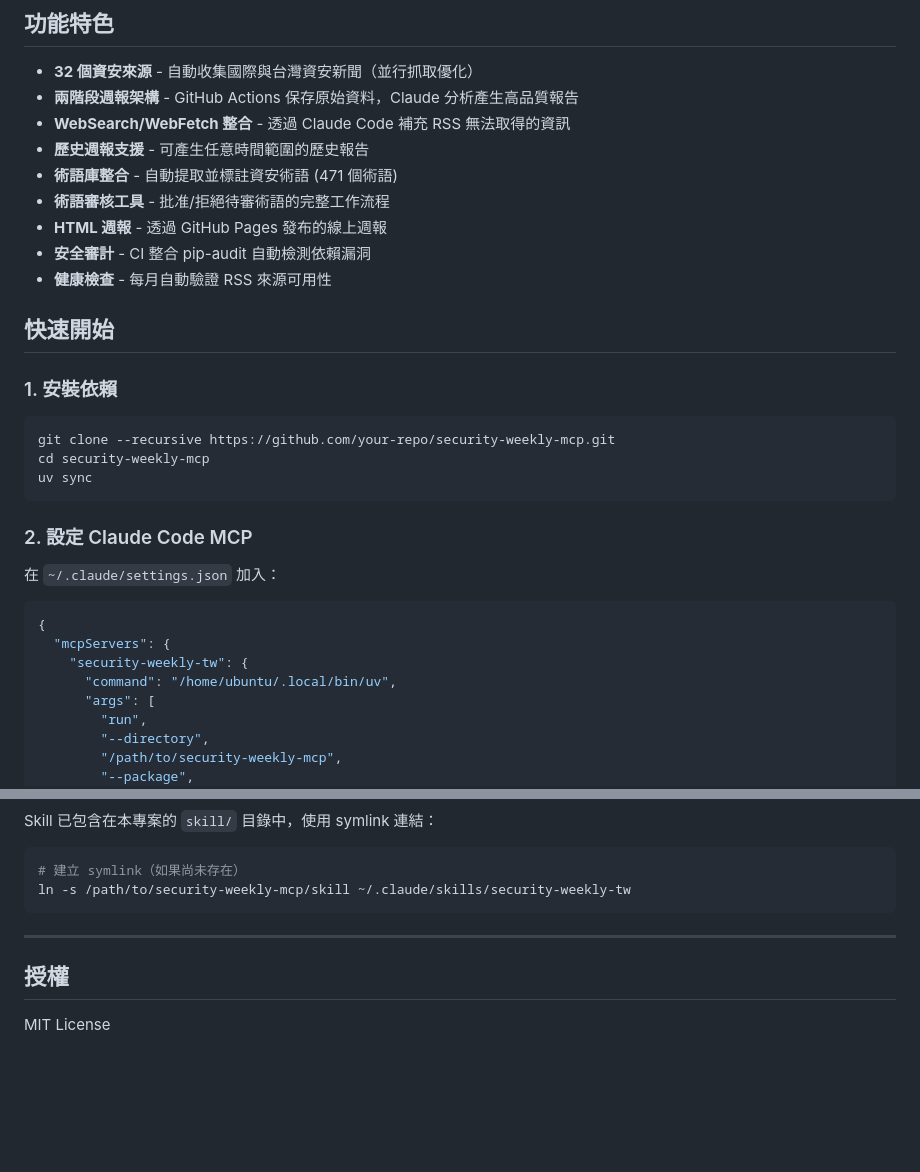
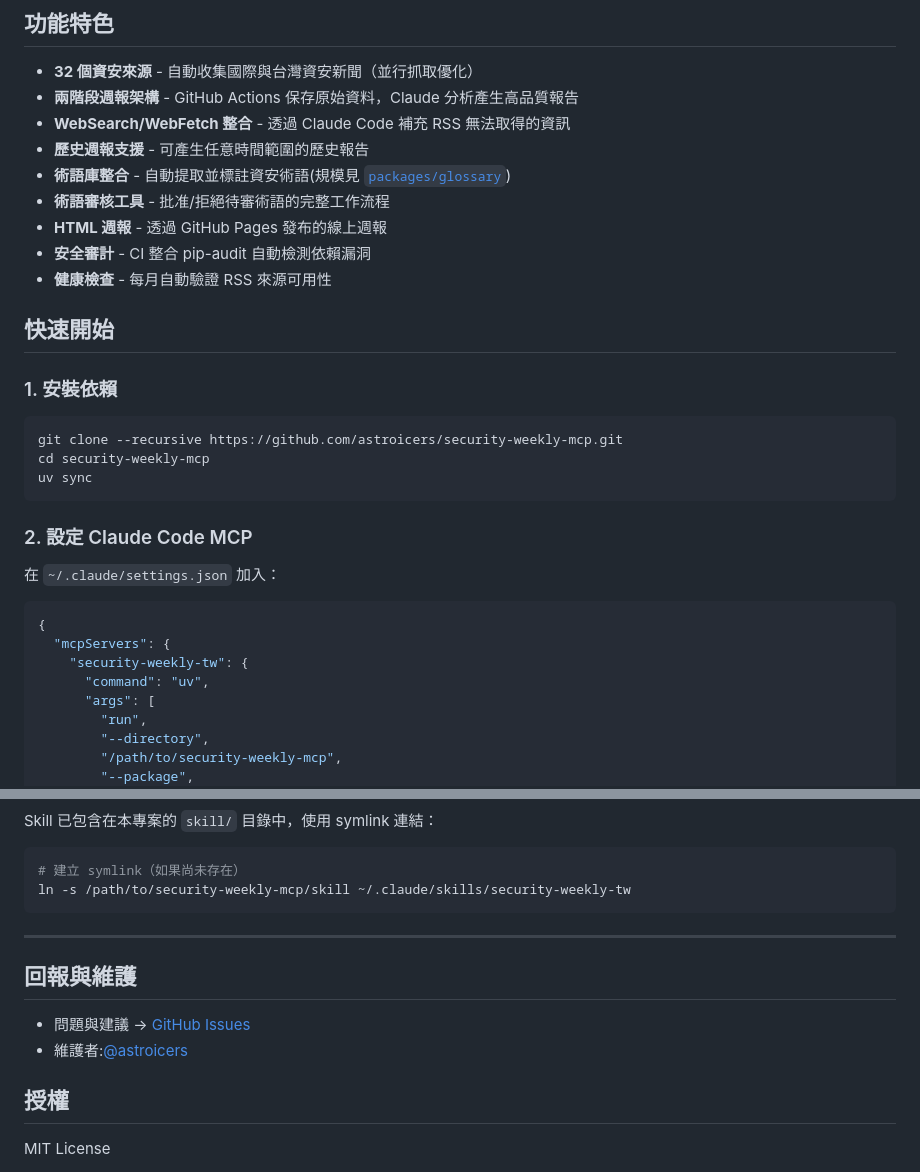
Before and after one commit to astroicers/security-weekly-mcp, a Markdown page: README.md, 2 parts joined by grey strips. GitHub-like rendering; blank space fills up the shorter version.

Commit message:
docs(readme): 補 readme-reviewer B1 審查的四個 gap
(a) clone URL 由佔位符 your-repo 換為真實 repo(照貼第一步就會失敗);
(b) MCP command 由機器特定絕對路徑改為 uv(在 PATH);
(c) 471 個術語裸數字改指向 packages/glossary(數字會腐,指向不會);
(d) 補「回報與維護」段(求助管道與維護者原本不可指認)。
審查紀錄:readme-reviewer reviews/2026-09-02-use-batch-b1.md

Co-Authored-By: Claude Opus 5 (1M context) <noreply@anthropic.com>

````diff
--- a/README.md
+++ b/README.md
@@ -8,7 +8,7 @@ MCP Server 架構的資安週報與術語庫管理系統，專為台灣資安社
 - **兩階段週報架構** - GitHub Actions 保存原始資料，Claude 分析產生高品質報告
 - **WebSearch/WebFetch 整合** - 透過 Claude Code 補充 RSS 無法取得的資訊
 - **歷史週報支援** - 可產生任意時間範圍的歷史報告
-- **術語庫整合** - 自動提取並標註資安術語 (471 個術語)
+- **術語庫整合** - 自動提取並標註資安術語(規模見 [`packages/glossary`](packages/glossary))
 - **術語審核工具** - 批准/拒絕待審術語的完整工作流程
 - **HTML 週報** - 透過 GitHub Pages 發布的線上週報
 - **安全審計** - CI 整合 pip-audit 自動檢測依賴漏洞
@@ -19,7 +19,7 @@ MCP Server 架構的資安週報與術語庫管理系統，專為台灣資安社
 ### 1. 安裝依賴
 
 ```bash
-git clone --recursive https://github.com/your-repo/security-weekly-mcp.git
+git clone --recursive https://github.com/astroicers/security-weekly-mcp.git
 cd security-weekly-mcp
 uv sync
 ```
@@ -32,7 +32,7 @@ uv sync
 {
   "mcpServers": {
     "security-weekly-tw": {
-      "command": "/home/ubuntu/.local/bin/uv",
+      "command": "uv",
       "args": [
         "run",
         "--directory",
@@ -436,6 +436,11 @@ ln -s /path/to/security-weekly-mcp/skill ~/.claude/skills/security-weekly-tw
 
 ---
 
+## 回報與維護
+
+- 問題與建議 → [GitHub Issues](https://github.com/astroicers/security-weekly-mcp/issues)
+- 維護者:[@astroicers](https://github.com/astroicers)
+
 ## 授權
 
 MIT License
````
